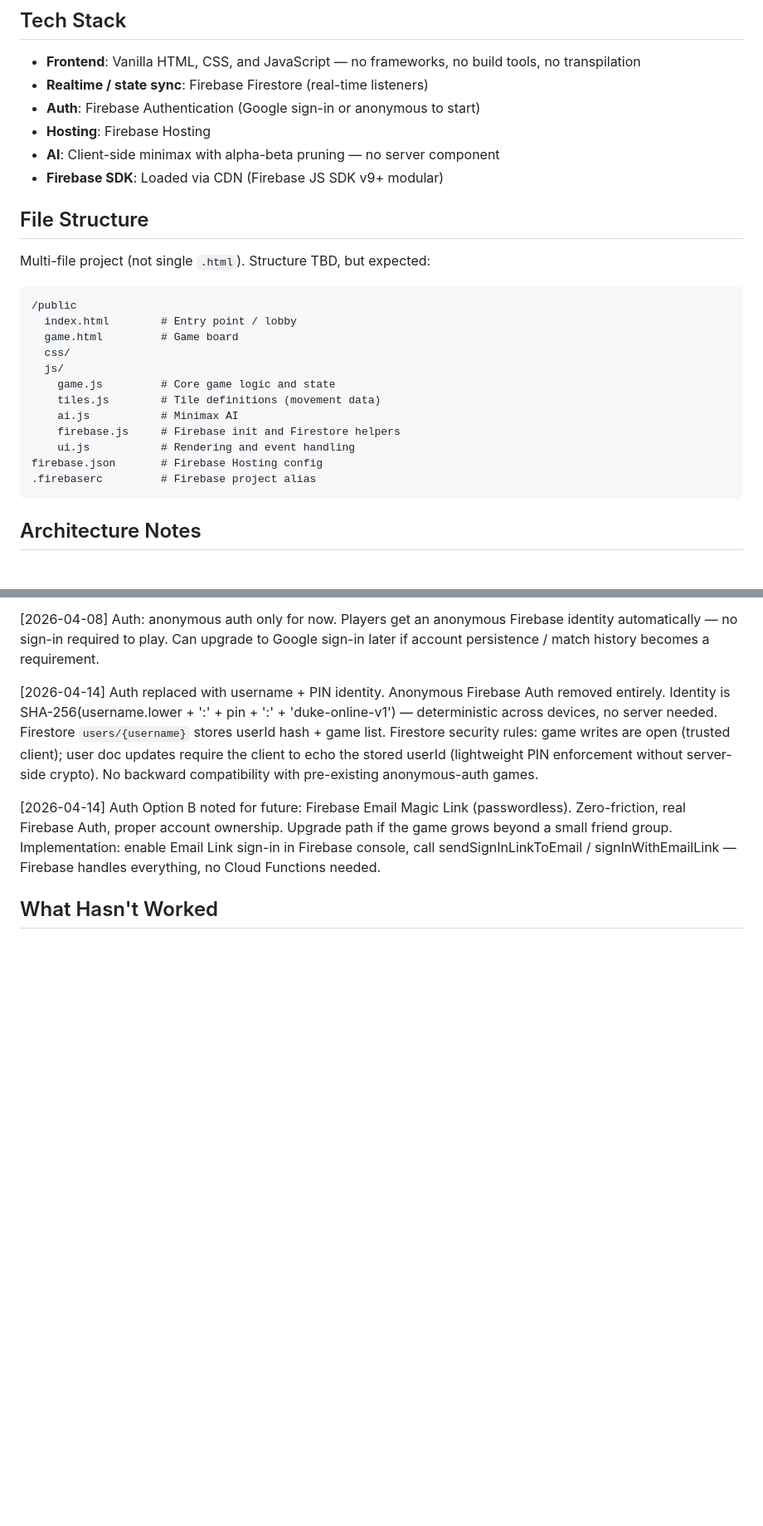
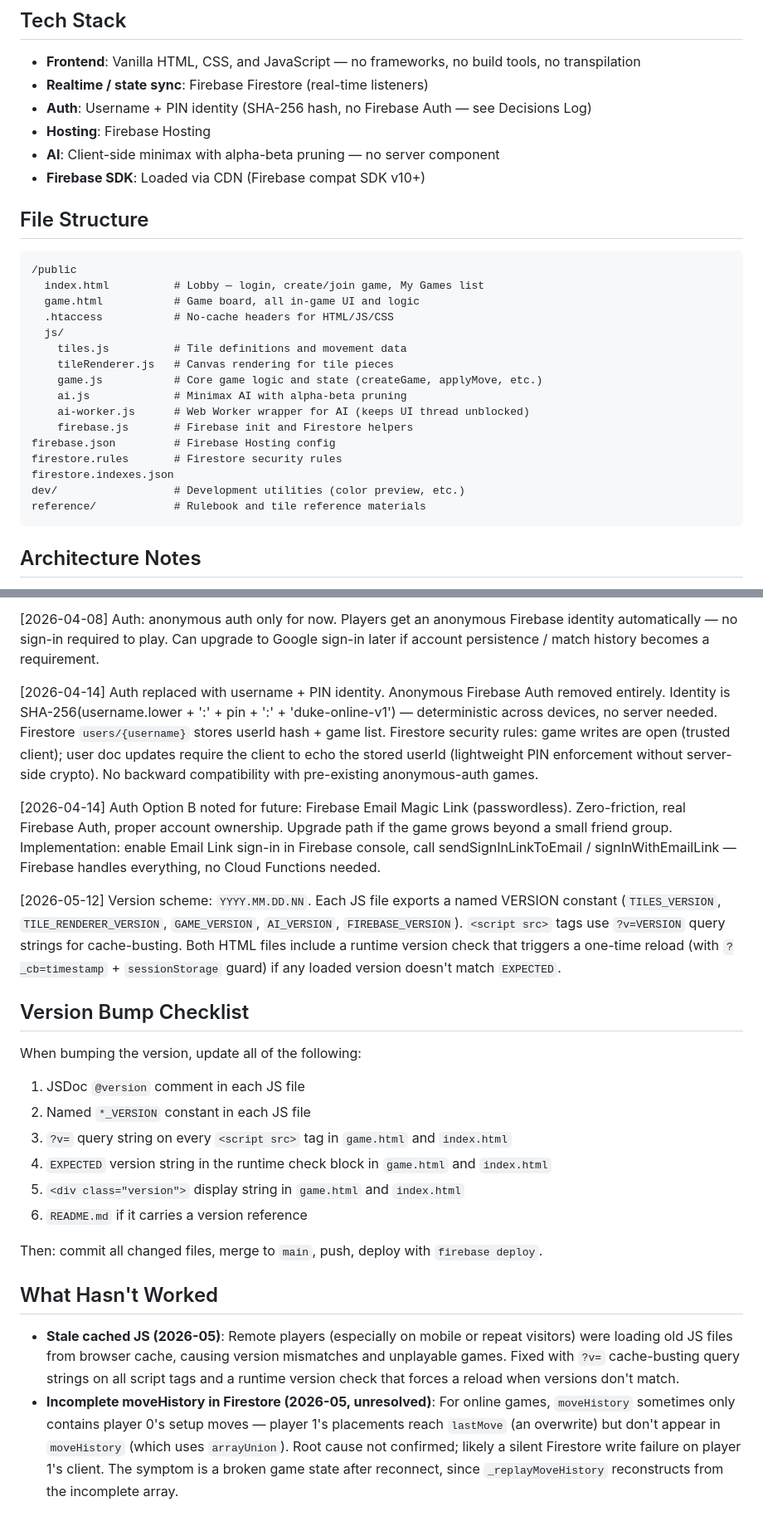
Before and after one commit to ReeseLloyd/DukeOnline, a Markdown page: CLAUDE.md, 2 parts joined by grey strips. Shown at 83% size. GitHub-like rendering; blank space fills up the shorter version.

Commit message:
docs: update CLAUDE.md and README to reflect current project state
- Fix Tech Stack auth entry (username+PIN, no Firebase Auth)
- Replace placeholder file structure with actual layout
- Update Current State and What's Next to reflect shipped game
- Add 2026-05-12 Decisions Log entry for version/cache-busting scheme
- Add Version Bump Checklist section
- Populate What Hasn't Worked (stale cache bug, incomplete moveHistory)
- README: fix How to Play (hosted URL placeholder, not local file)
- README: update Status from "architecture" to "fully playable"
- README: add deploy note to Development section

Co-Authored-By: Claude Sonnet 4.6 <noreply@anthropic.com>

````diff
--- a/CLAUDE.md
+++ b/CLAUDE.md
@@ -13,28 +13,30 @@ Base game only (no expansions). Supports:
 
 - **Frontend**: Vanilla HTML, CSS, and JavaScript — no frameworks, no build tools, no transpilation
 - **Realtime / state sync**: Firebase Firestore (real-time listeners)
-- **Auth**: Firebase Authentication (Google sign-in or anonymous to start)
+- **Auth**: Username + PIN identity (SHA-256 hash, no Firebase Auth — see Decisions Log)
 - **Hosting**: Firebase Hosting
 - **AI**: Client-side minimax with alpha-beta pruning — no server component
-- **Firebase SDK**: Loaded via CDN (Firebase JS SDK v9+ modular)
+- **Firebase SDK**: Loaded via CDN (Firebase compat SDK v10+)
 
 ## File Structure
 
-Multi-file project (not single `.html`). Structure TBD, but expected:
-
 ```
 /public
-  index.html        # Entry point / lobby
-  game.html         # Game board
-  css/
+  index.html          # Lobby — login, create/join game, My Games list
+  game.html           # Game board, all in-game UI and logic
+  .htaccess           # No-cache headers for HTML/JS/CSS
   js/
-    game.js         # Core game logic and state
-    tiles.js        # Tile definitions (movement data)
-    ai.js           # Minimax AI
-    firebase.js     # Firebase init and Firestore helpers
-    ui.js           # Rendering and event handling
-firebase.json       # Firebase Hosting config
-.firebaserc         # Firebase project alias
+    tiles.js          # Tile definitions and movement data
+    tileRenderer.js   # Canvas rendering for tile pieces
+    game.js           # Core game logic and state (createGame, applyMove, etc.)
+    ai.js             # Minimax AI with alpha-beta pruning
+    ai-worker.js      # Web Worker wrapper for AI (keeps UI thread unblocked)
+    firebase.js       # Firebase init and Firestore helpers
+firebase.json         # Firebase Hosting config
+firestore.rules       # Firestore security rules
+firestore.indexes.json
+dev/                  # Development utilities (color preview, etc.)
+reference/            # Rulebook and tile reference materials
 ```
 
 ## Architecture Notes
@@ -83,6 +83,22 @@ Architecture decided. No code yet. See `_resources/` for reference materials (ru
 
 [2026-04-14] Auth Option B noted for future: Firebase Email Magic Link (passwordless). Zero-friction, real Firebase Auth, proper account ownership. Upgrade path if the game grows beyond a small friend group. Implementation: enable Email Link sign-in in Firebase console, call sendSignInLinkToEmail / signInWithEmailLink — Firebase handles everything, no Cloud Functions needed.
 
+[2026-05-12] Version scheme: `YYYY.MM.DD.NN`. Each JS file exports a named VERSION constant (`TILES_VERSION`, `TILE_RENDERER_VERSION`, `GAME_VERSION`, `AI_VERSION`, `FIREBASE_VERSION`). `<script src>` tags use `?v=VERSION` query strings for cache-busting. Both HTML files include a runtime version check that triggers a one-time reload (with `?_cb=timestamp` + `sessionStorage` guard) if any loaded version doesn't match `EXPECTED`.
+
+## Version Bump Checklist
+
+When bumping the version, update all of the following:
+
+1. JSDoc `@version` comment in each JS file
+2. Named `*_VERSION` constant in each JS file
+3. `?v=` query string on every `<script src>` tag in `game.html` and `index.html`
+4. `EXPECTED` version string in the runtime check block in `game.html` and `index.html`
+5. `<div class="version">` display string in `game.html` and `index.html`
+6. `README.md` if it carries a version reference
+
+Then: commit all changed files, merge to `main`, push, deploy with `firebase deploy`.
+
 ## What Hasn't Worked
 
-<!-- Populate as development proceeds -->
+- **Stale cached JS (2026-05)**: Remote players (especially on mobile or repeat visitors) were loading old JS files from browser cache, causing version mismatches and unplayable games. Fixed with `?v=` cache-busting query strings on all script tags and a runtime version check that forces a reload when versions don't match.
+- **Incomplete moveHistory in Firestore (2026-05, unresolved)**: For online games, `moveHistory` sometimes only contains player 0's setup moves — player 1's placements reach `lastMove` (an overwrite) but don't appear in `moveHistory` (which uses `arrayUnion`). Root cause not confirmed; likely a silent Firestore write failure on player 1's client. The symptom is a broken game state after reconnect, since `_replayMoveHistory` reconstructs from the incomplete array.
````
Also changed, not shown: other parts of CLAUDE.md (+4 -6 lines), README.md (+4 -2 lines).
